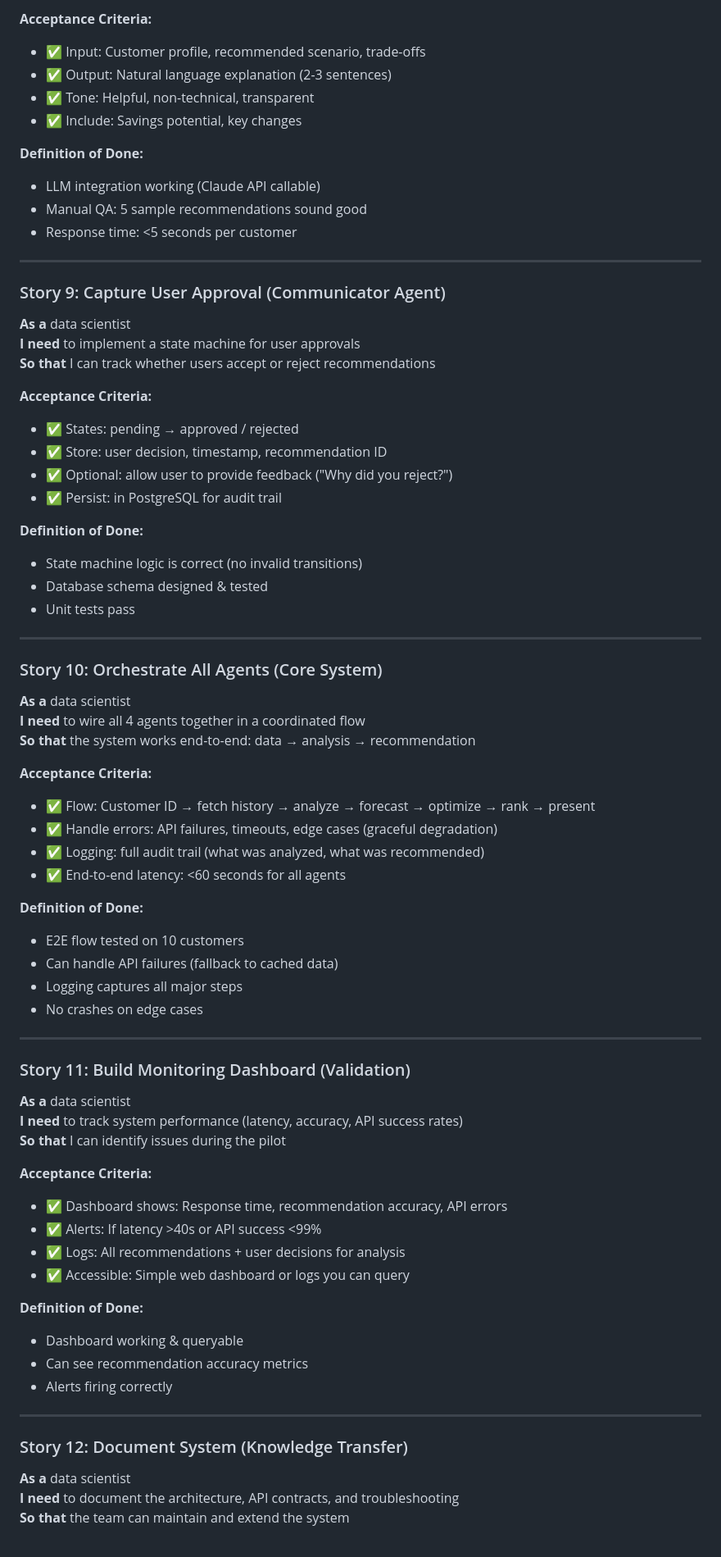
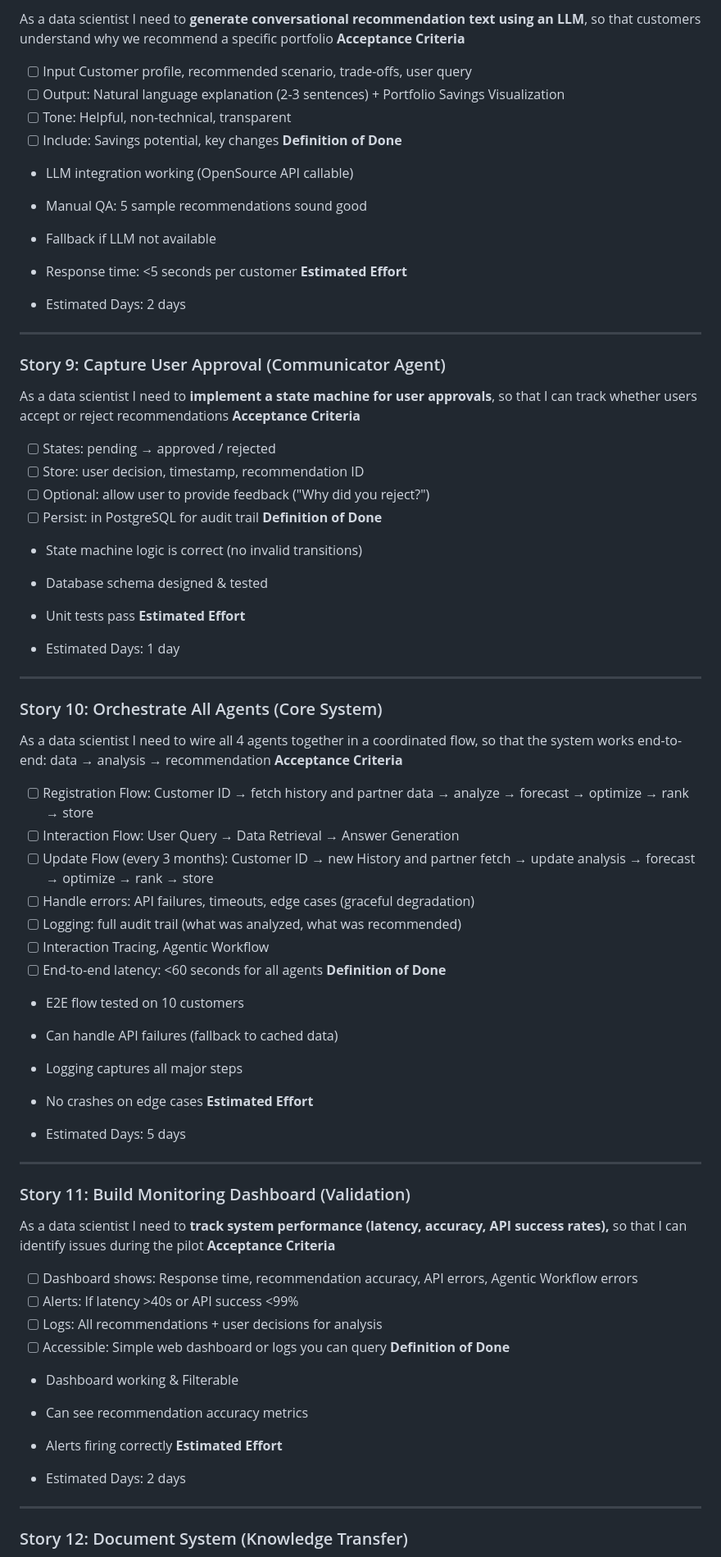
Before and after one commit to tjorgeo/AIIM_DB_mobility_advisior, a Markdown page: DELIVERABLES/MVP_REQUIREMENTS.md, the part around one of its changes. Shown at 82% size. Drawn GitHub-style.

```diff
--- a/DELIVERABLES/MVP_REQUIREMENTS.md
+++ b/DELIVERABLES/MVP_REQUIREMENTS.md
@@ -146,74 +159,86 @@
 
-**Acceptance Criteria:**
-- ✅ Input: Customer profile, recommended scenario, trade-offs
-- ✅ Output: Natural language explanation (2-3 sentences)
-- ✅ Tone: Helpful, non-technical, transparent
-- ✅ Include: Savings potential, key changes
+As a data scientist I need to **generate conversational recommendation text using an LLM**, so that customers understand why we recommend a specific portfolio
+**Acceptance Criteria**
 
-**Definition of Done:**
-- LLM integration working (Claude API callable)
+- [ ] Input Customer profile, recommended scenario, trade-offs, user query
+- [ ] Output: Natural language explanation (2-3 sentences) + Portfolio Savings Visualization
+- [ ] Tone: Helpful, non-technical, transparent
+- [ ] Include: Savings potential, key changes
+**Definition of Done**
+
+- LLM integration working (OpenSource API callable)
 - Manual QA: 5 sample recommendations sound good
+- Fallback if LLM not available
 - Response time: <5 seconds per customer
+**Estimated Effort**
+
+- Estimated Days: 2 days
 
 ---
 
 ### Story 9: Capture User Approval (Communicator Agent)
-**As a** data scientist
-**I need** to implement a state machine for user approvals
-**So that** I can track whether users accept or reject recommendations
 
-**Acceptance Criteria:**
-- ✅ States: pending → approved / rejected
-- ✅ Store: user decision, timestamp, recommendation ID
-- ✅ Optional: allow user to provide feedback ("Why did you reject?")
-- ✅ Persist: in PostgreSQL for audit trail
+As a data scientist I need to **implement a state machine for user approvals**, so that I can track whether users accept or reject recommendations
+**Acceptance Criteria**
 
-**Definition of Done:**
+- [ ] States: pending → approved / rejected
+- [ ] Store: user decision, timestamp, recommendation ID
+- [ ] Optional: allow user to provide feedback ("Why did you reject?")
+- [ ] Persist: in PostgreSQL for audit trail
+**Definition of Done**
+
 - State machine logic is correct (no invalid transitions)
 - Database schema designed & tested
 - Unit tests pass
+**Estimated Effort**
+
+- Estimated Days: 1 day
 
 ---
 
 ### Story 10: Orchestrate All Agents (Core System)
-**As a** data scientist
-**I need** to wire all 4 agents together in a coordinated flow
-**So that** the system works end-to-end: data → analysis → recommendation
 
-**Acceptance Criteria:**
-- ✅ Flow: Customer ID → fetch history → analyze → forecast → optimize → rank → present
-- ✅ Handle errors: API failures, timeouts, edge cases (graceful degradation)
-- ✅ Logging: full audit trail (what was analyzed, what was recommended)
-- ✅ End-to-end latency: <60 seconds for all agents
+As a data scientist I need to wire all 4 agents together in a coordinated flow, so that the system works end-to-end: data → analysis → recommendation
+**Acceptance Criteria**
 
-**Definition of Done:**
+- [ ] Registration Flow: Customer ID → fetch history and partner data → analyze → forecast → optimize → rank → store
+- [ ] Interaction Flow: User Query → Data Retrieval → Answer Generation
+- [ ] Update Flow (every 3 months): Customer ID → new History and partner fetch → update analysis → forecast → optimize → rank → store
+- [ ] Handle errors: API failures, timeouts, edge cases (graceful degradation)
+- [ ] Logging: full audit trail (what was analyzed, what was recommended)
+- [ ] Interaction Tracing, Agentic Workflow
+- [ ] End-to-end latency: <60 seconds for all agents
+**Definition of Done**
+
 - E2E flow tested on 10 customers
 - Can handle API failures (fallback to cached data)
 - Logging captures all major steps
 - No crashes on edge cases
+**Estimated Effort**
+
+- Estimated Days: 5 days
 
 ---
 
 ### Story 11: Build Monitoring Dashboard (Validation)
-**As a** data scientist
-**I need** to track system performance (latency, accuracy, API success rates)
-**So that** I can identify issues during the pilot
 
-**Acceptance Criteria:**
-- ✅ Dashboard shows: Response time, recommendation accuracy, API errors
-- ✅ Alerts: If latency >40s or API success <99%
-- ✅ Logs: All recommendations + user decisions for analysis
-- ✅ Accessible: Simple web dashboard or logs you can query
+As a data scientist I need to **track system performance (latency, accuracy, API success rates),** so that I can identify issues during the pilot
+**Acceptance Criteria**
 
-**Definition of Done:**
-- Dashboard working & queryable
+- [ ] Dashboard shows: Response time, recommendation accuracy, API errors, Agentic Workflow errors
+- [ ] Alerts: If latency >40s or API success <99%
+- [ ] Logs: All recommendations + user decisions for analysis
+- [ ] Accessible: Simple web dashboard or logs you can query
+**Definition of Done**
+
+- Dashboard working & Filterable
 - Can see recommendation accuracy metrics
 - Alerts firing correctly
+**Estimated Effort**
+
+- Estimated Days: 2 days
 
 ---
 
 ### Story 12: Document System (Knowledge Transfer)
-**As a** data scientist
-**I need** to document the architecture, API contracts, and troubleshooting
-**So that** the team can maintain and extend the system
 
```
Also changed, not shown: other parts of DELIVERABLES/MVP_REQUIREMENTS.md (+137 -83 lines), DELIVERABLES/DELIVERABLES-INDEX.md (+79 -13 lines), DELIVERABLES/PROJECT_PLAN.md (+72 -75 lines).
